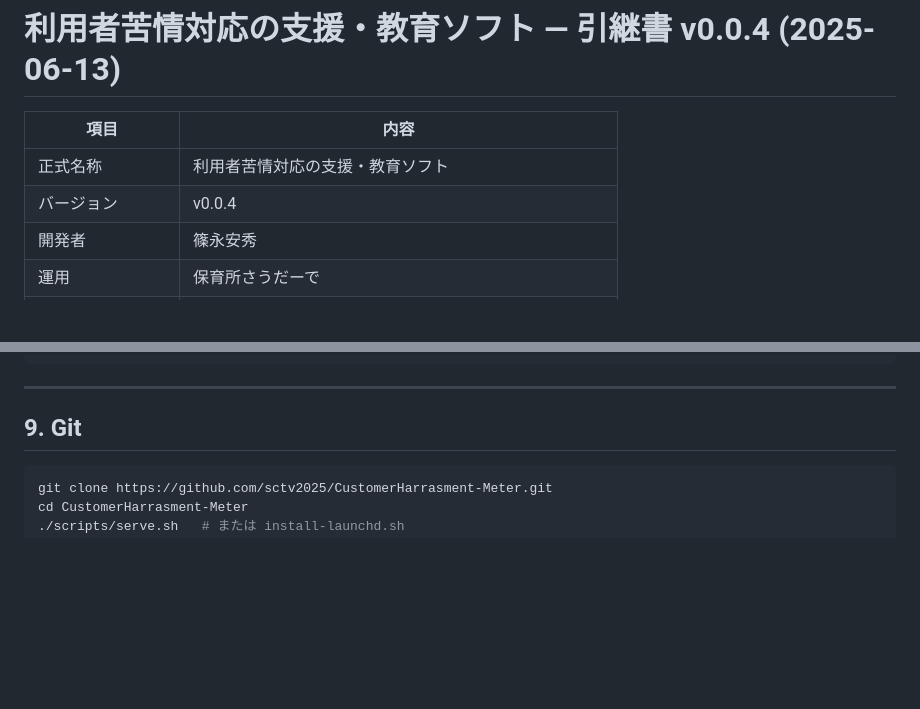
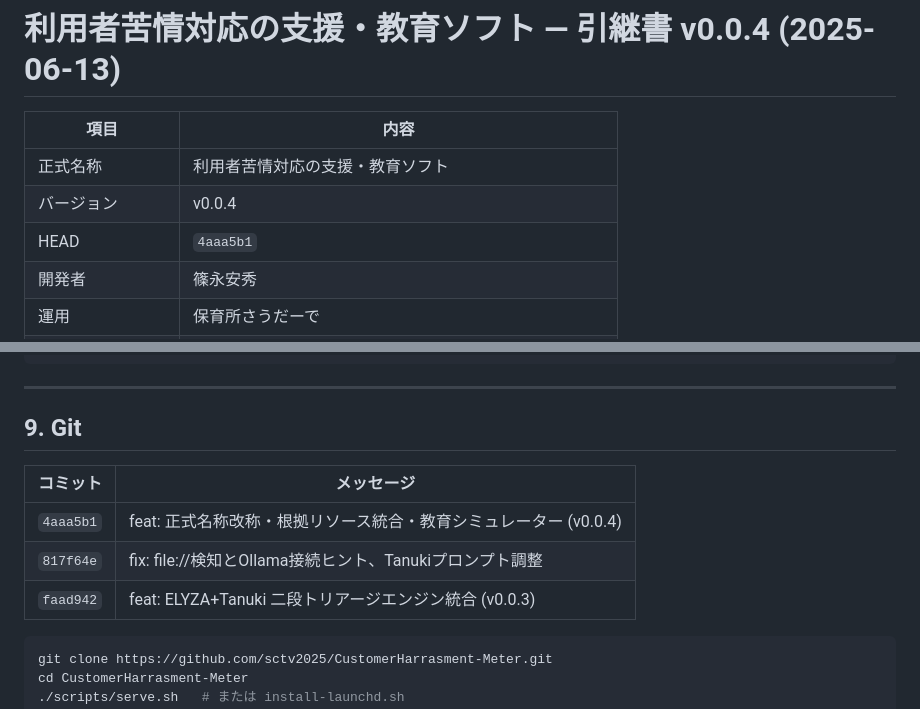
Before and after one commit to sctv2025/CustomerHarrasment-Meter, a Markdown page: docs/handover_v0.0.4_20250613.md, 2 parts joined by grey strips. Rendered like a GitHub page; blank space fills up the shorter version.

Commit message:
docs: 引継書 v0.0.4 に HEAD とコミット履歴を追記
Co-authored-by: Cursor <cursoragent@cursor.com>

````diff
--- a/docs/handover_v0.0.4_20250613.md
+++ b/docs/handover_v0.0.4_20250613.md
@@ -4,6 +4,7 @@
 |---|---|
 | 正式名称 | 利用者苦情対応の支援・教育ソフト |
 | バージョン | v0.0.4 |
+| HEAD | `4aaa5b1` |
 | 開発者 | 篠永安秀 |
 | 運用 | 保育所さうだーで |
 | リポジトリ | https://github.com/sctv2025/CustomerHarrasment-Meter |
@@ -207,6 +208,12 @@ launchctl print "gui/$(id -u)/com.souda.complaint-support" 2>/dev/null | head -5
 
 ## 9. Git
 
+| コミット | メッセージ |
+|---|---|
+| `4aaa5b1` | feat: 正式名称改称・根拠リソース統合・教育シミュレーター (v0.0.4) |
+| `817f64e` | fix: file://検知とOllama接続ヒント、Tanukiプロンプト調整 |
+| `faad942` | feat: ELYZA+Tanuki 二段トリアージエンジン統合 (v0.0.3) |
+
 ```bash
 git clone https://github.com/sctv2025/CustomerHarrasment-Meter.git
 cd CustomerHarrasment-Meter
````
